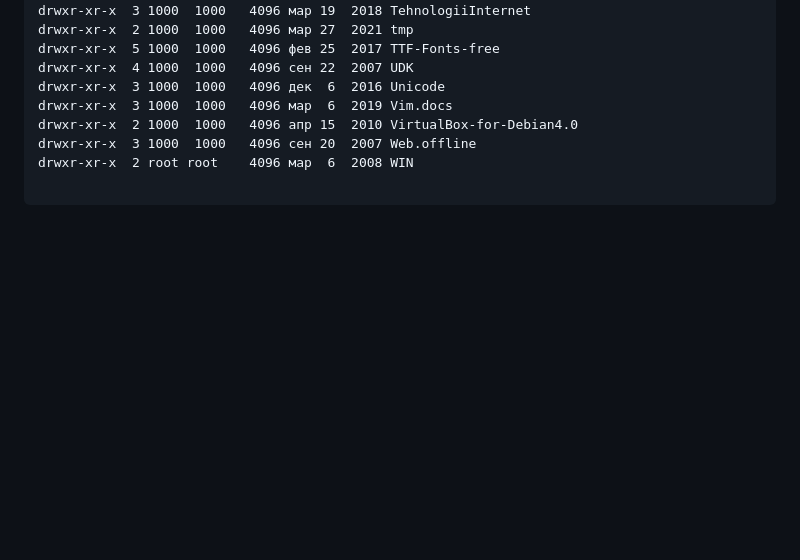
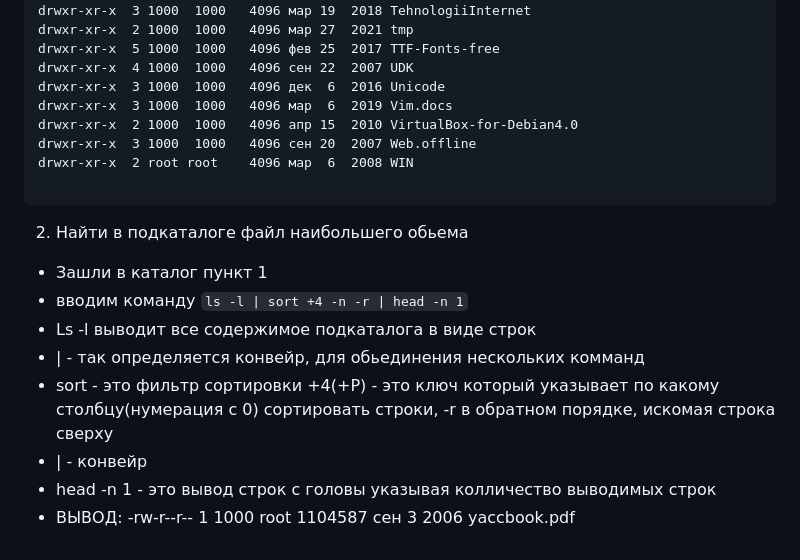
Before and after one commit to mafin1799/BMSTU, a Markdown page: 4term/System software/Lab1.md, the part around the change. Rendered like a GitHub page; blank space fills up the shorter version.

````diff
--- a/4term/System software/Lab1.md
+++ b/4term/System software/Lab1.md
@@ -70,3 +70,13 @@ drwxr-xr-x  3 1000  1000   4096 сен 20  2007 Web.offline
 drwxr-xr-x  2 root root    4096 мар  6  2008 WIN
 
   ```
+2. Найти в подкаталоге файл наибольшего обьема
+
+- Зашли в каталог пункт 1
+- вводим команду ```ls -l | sort +4 -n -r | head -n 1```
+- Ls -l выводит все содержимое подкаталога в виде строк
+- | - так определяется конвейр, для обьединения нескольких комманд
+- sort - это фильтр сортировки +4(+Р) - это ключ который указывает по какому столбцу(нумерация с 0) сортировать строки, -r в обратном порядке, искомая строка сверху
+- | - конвейр
+- head -n 1 - это вывод строк с головы указывая колличество выводимых строк
+- ВЫВОД: -rw-r--r-- 1 1000 root  1104587 сен  3  2006 yaccbook.pdf
````
